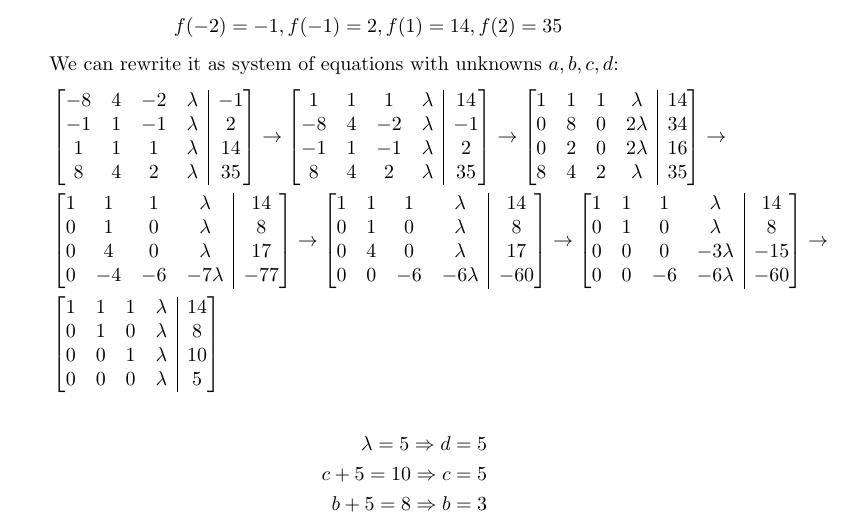
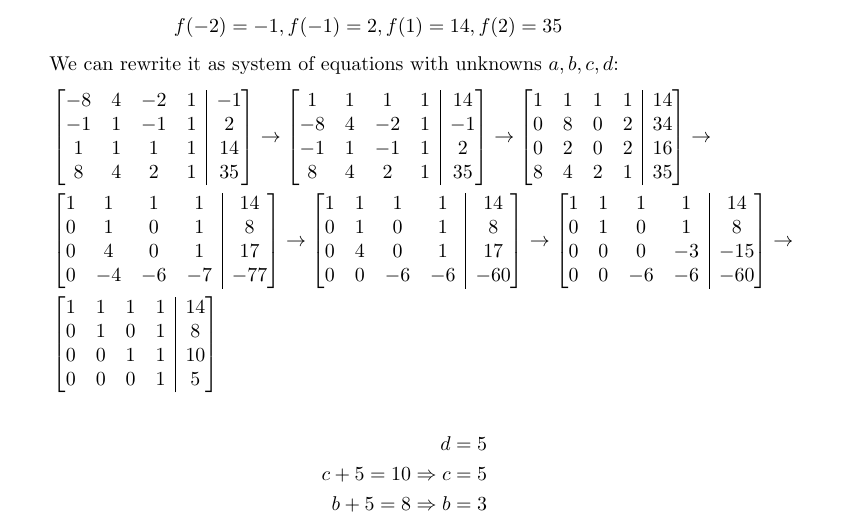
Before and after one commit to dsba-stranger/solutions, a LaTeX problem sheet (linear_algebra/tex/hw4.tex): part of page 3 of 3, cut so that both start at the same text. Compiled offline with pdfLaTeX.

Commit message:
LA HW4 typo

```diff
--- a/linear_algebra/tex/hw4.tex
+++ b/linear_algebra/tex/hw4.tex
@@ -150,57 +150,57 @@ If $\lambda = -3$ there are no solutions.
 We can rewrite it as system of equations with unknowns $a, b, c, d$:
 \begin{align*}
 &\begin{bmatrix}[cccc|c]
--8 & 4 & -2 & \lambda & -1\\
--1 & 1 & -1 & \lambda & 2\\
-1 & 1 & 1 & \lambda & 14\\
-8 & 4 & 2 & \lambda & 35
+-8 & 4 & -2 & 1 & -1\\
+-1 & 1 & -1 & 1 & 2\\
+1 & 1 & 1 & 1 & 14\\
+8 & 4 & 2 & 1 & 35
 \end{bmatrix}
 \to
 \begin{bmatrix}[cccc|c]
-1 & 1 & 1 & \lambda & 14\\
--8 & 4 & -2 & \lambda & -1\\
--1 & 1 & -1 & \lambda & 2\\
-8 & 4 & 2 & \lambda & 35
+1 & 1 & 1 & 1 & 14\\
+-8 & 4 & -2 & 1 & -1\\
+-1 & 1 & -1 & 1 & 2\\
+8 & 4 & 2 & 1 & 35
 \end{bmatrix}
 \to
 \begin{bmatrix}[cccc|c]
-1 & 1 & 1 & \lambda & 14\\
-0 & 8 & 0 & 2\lambda & 34\\
-0 & 2 & 0 & 2\lambda & 16\\
-8 & 4 & 2 & \lambda & 35
+1 & 1 & 1 & 1 & 14\\
+0 & 8 & 0 & 2 & 34\\
+0 & 2 & 0 & 2 & 16\\
+8 & 4 & 2 & 1 & 35
 \end{bmatrix}
 \to\\
 &\begin{bmatrix}[cccc|c]
-1 & 1 & 1 & \lambda & 14\\
-0 & 1 & 0 & \lambda & 8\\
-0 & 4 & 0 & \lambda & 17\\
-0 & -4 & -6 & -7\lambda & -77
+1 & 1 & 1 & 1 & 14\\
+0 & 1 & 0 & 1 & 8\\
+0 & 4 & 0 & 1 & 17\\
+0 & -4 & -6 & -7 & -77
 \end{bmatrix}
 \to
 \begin{bmatrix}[cccc|c]
-1 & 1 & 1 & \lambda & 14\\
-0 & 1 & 0 & \lambda & 8\\
-0 & 4 & 0 & \lambda & 17\\
-0 & 0 & -6 & -6\lambda & -60
+1 & 1 & 1 & 1 & 14\\
+0 & 1 & 0 & 1 & 8\\
+0 & 4 & 0 & 1 & 17\\
+0 & 0 & -6 & -6 & -60
 \end{bmatrix}
 \to
 \begin{bmatrix}[cccc|c]
-1 & 1 & 1 & \lambda & 14\\
-0 & 1 & 0 & \lambda & 8\\
-0 & 0 & 0 & -3\lambda & -15\\
-0 & 0 & -6 & -6\lambda & -60
+1 & 1 & 1 & 1 & 14\\
+0 & 1 & 0 & 1 & 8\\
+0 & 0 & 0 & -3 & -15\\
+0 & 0 & -6 & -6 & -60
 \end{bmatrix}
 \to\\
 &\begin{bmatrix}[cccc|c]
-1 & 1 & 1 & \lambda & 14\\
-0 & 1 & 0 & \lambda & 8\\
-0 & 0 & 1 & \lambda & 10\\
-0 & 0 & 0 & \lambda & 5\\
+1 & 1 & 1 & 1 & 14\\
+0 & 1 & 0 & 1 & 8\\
+0 & 0 & 1 & 1 & 10\\
+0 & 0 & 0 & 1 & 5\\
 \end{bmatrix}
 \end{align*}
 
 \begin{align*}
-\lambda = 5 \Rightarrow d = 5\\
+d = 5\\
 c + 5 = 10 \Rightarrow c = 5\\
 b + 5 = 8 \Rightarrow b = 3\\
 a + 3 + 5 + 5 = 14 \Rightarrow a = 1\\
```
